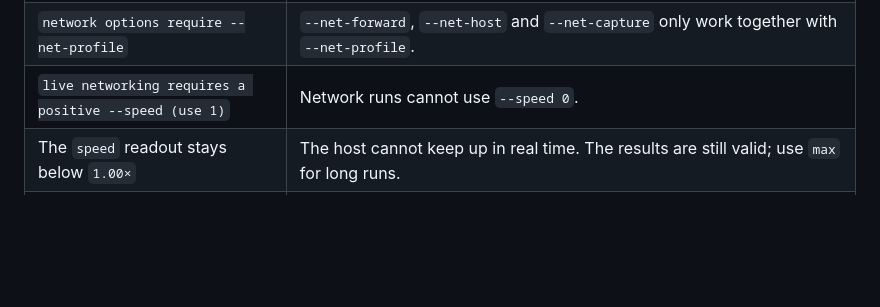
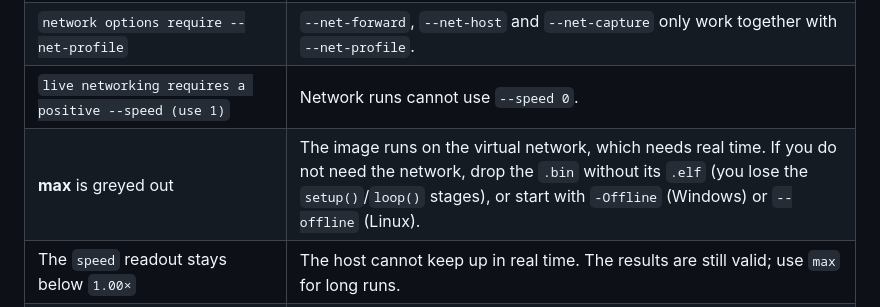
Before and after one commit to digitake/esp8266-emulator, a Markdown page: docs/USER-MANUAL.md, the part around the change. Drawn GitHub-style; blank space fills up the shorter version.

Commit message:
Manual: how to get max speed back when the network is not needed

```diff
--- a/docs/USER-MANUAL.md
+++ b/docs/USER-MANUAL.md
@@ -1153,6 +1153,7 @@ criteria.
 | `Install libslirp-dev, libglib2.0-dev and pkg-config…` from `make network` | Install those packages: `sudo apt install -y libslirp-dev libglib2.0-dev pkg-config`. |
 | `network options require --net-profile` | `--net-forward`, `--net-host` and `--net-capture` only work together with `--net-profile`. |
 | `live networking requires a positive --speed (use 1)` | Network runs cannot use `--speed 0`. |
+| **max** is greyed out | The image runs on the virtual network, which needs real time. If you do not need the network, drop the `.bin` without its `.elf` (you lose the `setup()`/`loop()` stages), or start with `-Offline` (Windows) or `--offline` (Linux). |
 | The `speed` readout stays below `1.00×` | The host cannot keep up in real time. The results are still valid; use `max` for long runs. |
 | Saved settings disappeared after a rebuild | A new build has a new SHA-256 and therefore fresh flash ([section 7](#7-resets-flash-and-saved-state)). |
 | `evidence.py: error: --seconds must be a finite positive number` | Pass a positive `--seconds` value. |
```
